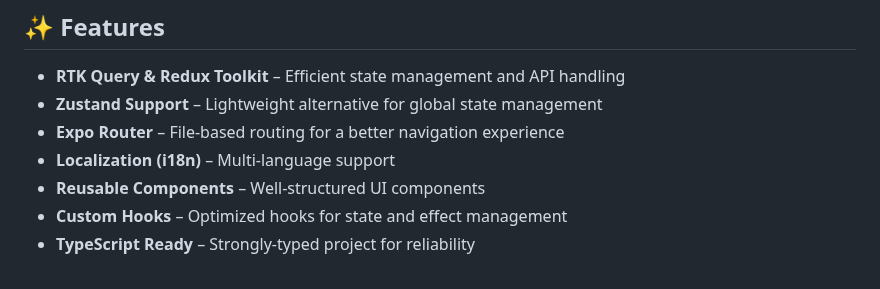
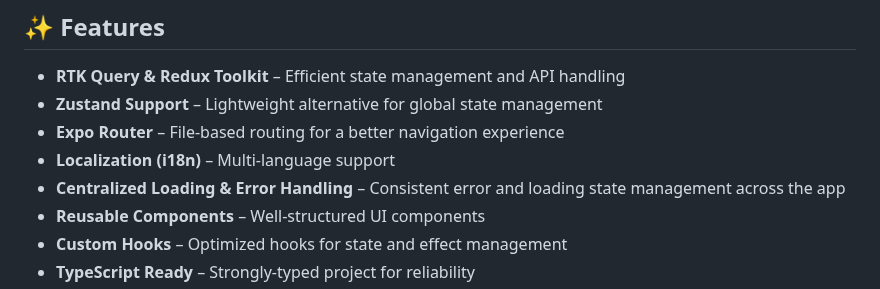
Before and after one commit to piashcse/react-native-boilerplate, a Markdown page: README.md, the part around the change. Drawn GitHub-style.

```diff
--- a/README.md
+++ b/README.md
@@ -16,6 +16,7 @@ A well-structured **Expo Boilerplate** built on **RTK Query** and **Redux archit
 - **Zustand Support** – Lightweight alternative for global state management
 - **Expo Router** – File-based routing for a better navigation experience
 - **Localization (i18n)** – Multi-language support
+- **Centralized Loading & Error Handling** – Consistent error and loading state management across the app
 - **Reusable Components** – Well-structured UI components
 - **Custom Hooks** – Optimized hooks for state and effect management
 - **TypeScript Ready** – Strongly-typed project for reliability
```
